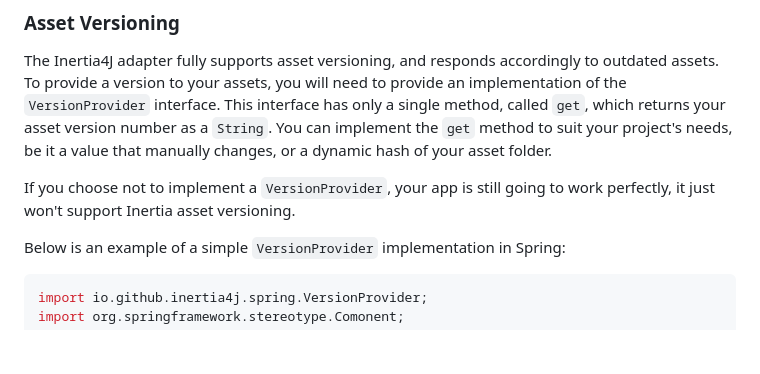
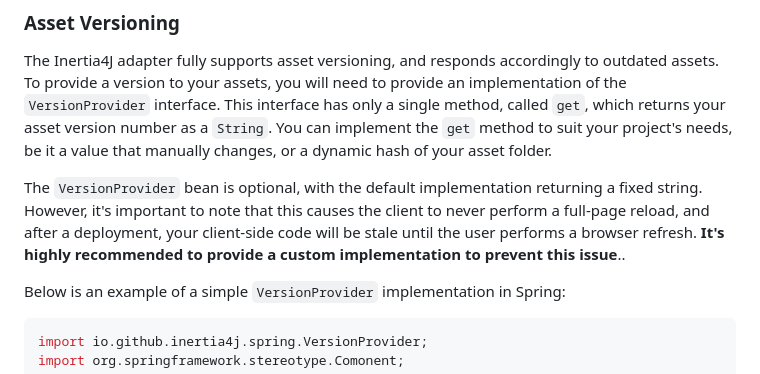
Before and after one commit to Inertia4J/inertia4j, a Markdown page: inertia4j.spring/README.md, the part around the change. Drawn GitHub-style; blank space fills up the shorter version.

```diff
--- a/inertia4j.spring/README.md
+++ b/inertia4j.spring/README.md
@@ -110,8 +110,7 @@ to your assets, you will need to provide an implementation of the `VersionProvid
 a single method, called `get`, which returns your asset version number as a `String`. You can implement the `get`
 method to suit your project's needs, be it a value that manually changes, or a dynamic hash of your asset folder.
 
-If you choose not to implement a `VersionProvider`, your app is still going to work perfectly, it just won't support
-Inertia asset versioning.
+The `VersionProvider` bean is optional, with the default implementation returning a fixed string. However, it's important to note that this causes the client to never perform a full-page reload, and after a deployment, your client-side code will be stale until the user performs a browser refresh. **It's highly recommended to provide a custom implementation to prevent this issue**..
 
 Below is an example of a simple `VersionProvider` implementation in Spring:
 
```
Also changed, not shown: inertia4j.ktor/README.md (+19 -17 lines).
